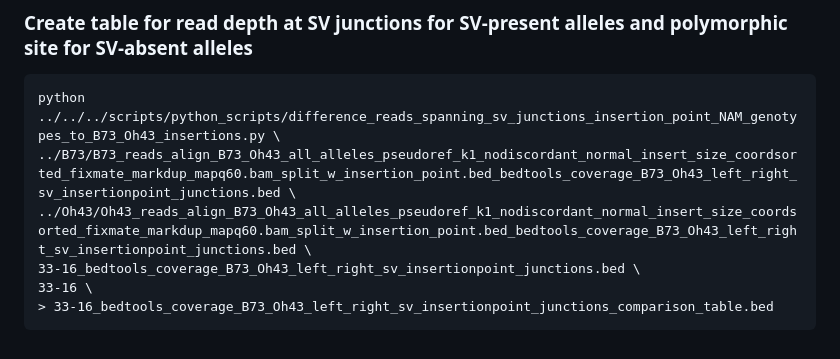
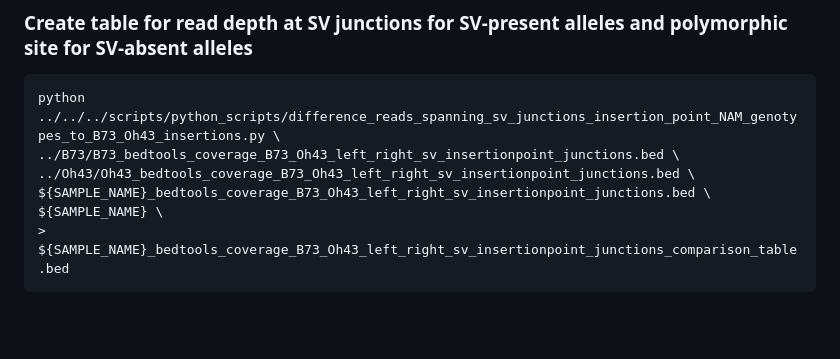
Before and after one commit to nscatlin/SVs_282, a Markdown page: alignments/README.md, the part around the change. Drawn GitHub-style; blank space fills up the shorter version.

Commit message:
Updatesample names and bed file for comparison table generation

````diff
--- a/alignments/README.md
+++ b/alignments/README.md
@@ -121,9 +121,9 @@ bedtools coverage \
 ### Create table for read depth at SV junctions for SV-present alleles and polymorphic site for SV-absent alleles
 ```
 python ../../../scripts/python_scripts/difference_reads_spanning_sv_junctions_insertion_point_NAM_genotypes_to_B73_Oh43_insertions.py \
-../B73/B73_reads_align_B73_Oh43_all_alleles_pseudoref_k1_nodiscordant_normal_insert_size_coordsorted_fixmate_markdup_mapq60.bam_split_w_insertion_point.bed_bedtools_coverage_B73_Oh43_left_right_sv_insertionpoint_junctions.bed \
-../Oh43/Oh43_reads_align_B73_Oh43_all_alleles_pseudoref_k1_nodiscordant_normal_insert_size_coordsorted_fixmate_markdup_mapq60.bam_split_w_insertion_point.bed_bedtools_coverage_B73_Oh43_left_right_sv_insertionpoint_junctions.bed \
-33-16_bedtools_coverage_B73_Oh43_left_right_sv_insertionpoint_junctions.bed \
-33-16 \
-> 33-16_bedtools_coverage_B73_Oh43_left_right_sv_insertionpoint_junctions_comparison_table.bed
+../B73/B73_bedtools_coverage_B73_Oh43_left_right_sv_insertionpoint_junctions.bed \
+../Oh43/Oh43_bedtools_coverage_B73_Oh43_left_right_sv_insertionpoint_junctions.bed \
+${SAMPLE_NAME}_bedtools_coverage_B73_Oh43_left_right_sv_insertionpoint_junctions.bed \
+${SAMPLE_NAME} \
+> ${SAMPLE_NAME}_bedtools_coverage_B73_Oh43_left_right_sv_insertionpoint_junctions_comparison_table.bed
 ```
````
